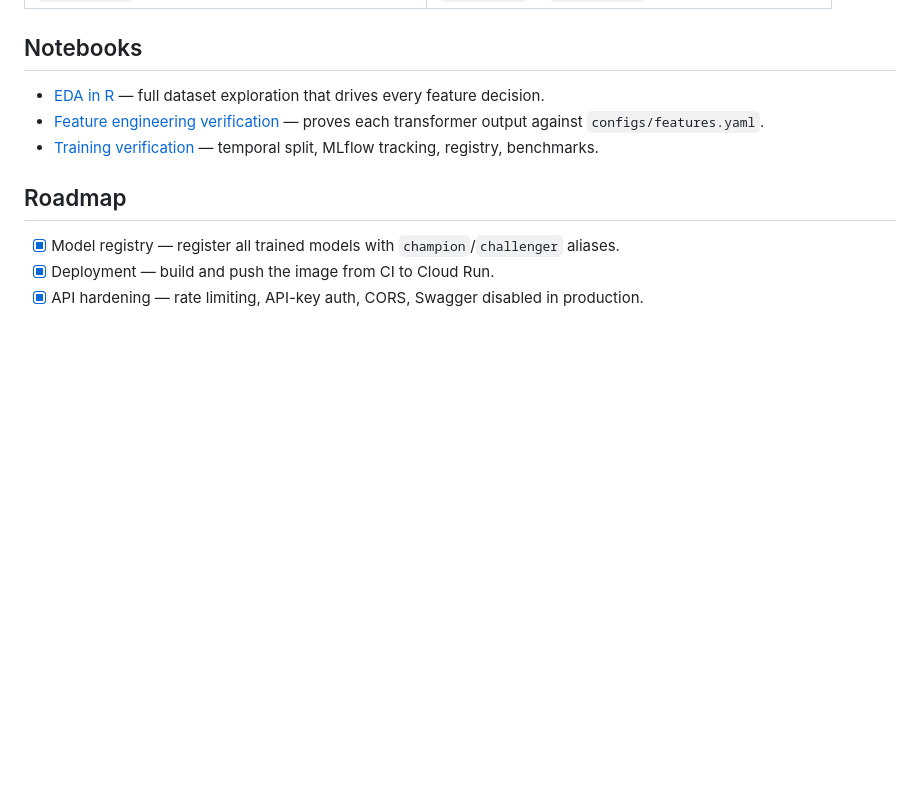
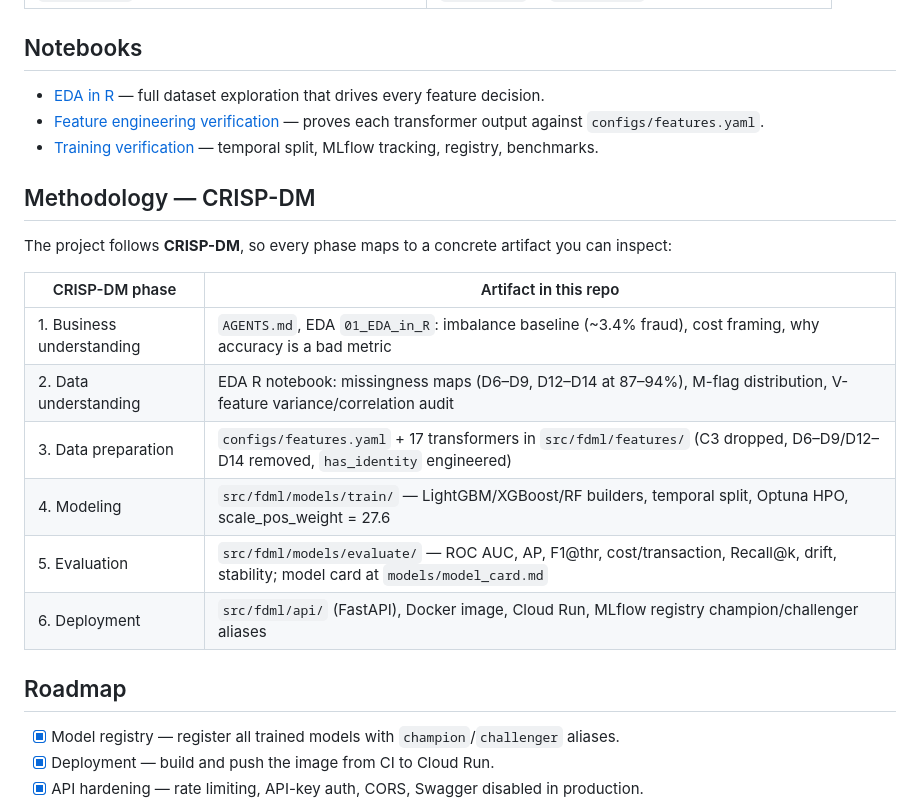
Before and after one commit to alexmatiasas/fraud-detection-ml, a Markdown page: README.md, the part around one of its changes. Rendered like a GitHub page; blank space fills up the shorter version.

Commit message:
docs(README.md): add model registry flow and methodology section
extend README with detailed model registry flow diagram and CRISP-DM methodology mapping

```diff
--- a/README.md
+++ b/README.md
@@ -219,6 +238,19 @@ The image ships only the serving API: training-only packages (xgboost, dvc, optu
 - [Feature engineering verification](notebooks/02_feature_engineering/02_feature_engineering.qmd) — proves each transformer output against `configs/features.yaml`.
 - [Training verification](notebooks/03_training/03_training_verification.qmd) — temporal split, MLflow tracking, registry, benchmarks.
 
+## Methodology — CRISP-DM
+
+The project follows **CRISP-DM**, so every phase maps to a concrete artifact you can inspect:
+
+| CRISP-DM phase | Artifact in this repo |
+|---|---|
+| 1. Business understanding | `AGENTS.md`, EDA `01_EDA_in_R`: imbalance baseline (~3.4% fraud), cost framing, why accuracy is a bad metric |
+| 2. Data understanding | EDA R notebook: missingness maps (D6–D9, D12–D14 at 87–94%), M-flag distribution, V-feature variance/correlation audit |
+| 3. Data preparation | `configs/features.yaml` + 17 transformers in `src/fdml/features/` (C3 dropped, D6–D9/D12–D14 removed, `has_identity` engineered) |
+| 4. Modeling | `src/fdml/models/train/` — LightGBM/XGBoost/RF builders, temporal split, Optuna HPO, scale_pos_weight = 27.6 |
+| 5. Evaluation | `src/fdml/models/evaluate/` — ROC AUC, AP, F1@thr, cost/transaction, Recall@k, drift, stability; model card at `models/model_card.md` |
+| 6. Deployment | `src/fdml/api/` (FastAPI), Docker image, Cloud Run, MLflow registry champion/challenger aliases |
+
 ## Roadmap
 
 - [x] Model registry — register all trained models with `champion`/`challenger` aliases.
```
Also changed, not shown: other parts of README.md (+19 -0 lines).
